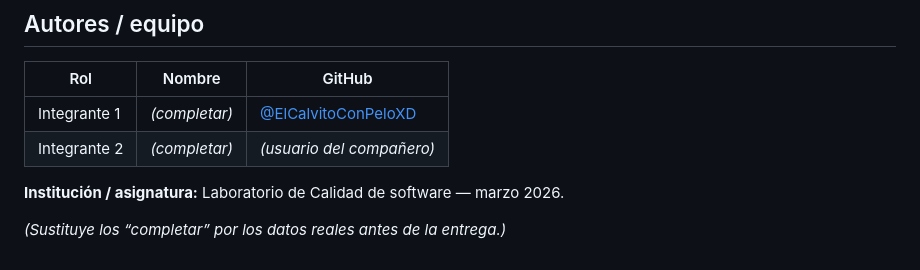
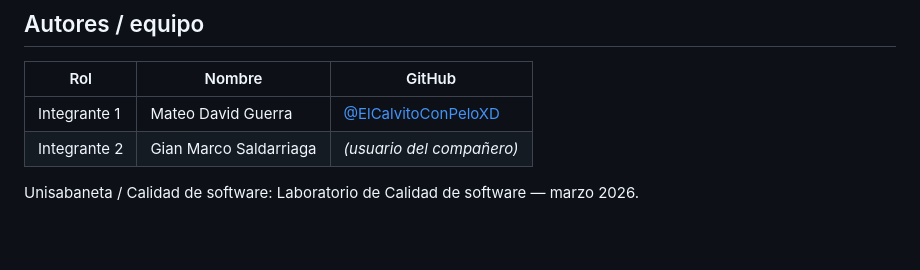
Before and after one commit to ElCalvitoConPeloXD/LAB_Marzo8, a Markdown page: README.md, the part around the change. Drawn GitHub-style; blank space fills up the shorter version.

Commit message:
Update team member information in README
Updated team member names and institution details in README.

```diff
--- a/README.md
+++ b/README.md
@@ -119,9 +119,7 @@ LAB_Marzo8/
 
 | Rol | Nombre | GitHub |
 |-----|--------|--------|
-| Integrante 1 | *(completar)* | [@ElCalvitoConPeloXD](https://github.com/ElCalvitoConPeloXD) |
-| Integrante 2 | *(completar)* | *(usuario del compañero)* |
+| Integrante 1 | Mateo David Guerra | [@ElCalvitoConPeloXD](https://github.com/ElCalvitoConPeloXD) |
+| Integrante 2 | Gian Marco Saldarriaga | *(usuario del compañero)* |
 
-**Institución / asignatura:** Laboratorio de Calidad de software — marzo 2026.
-
-*(Sustituye los “completar” por los datos reales antes de la entrega.)*
+Unisabaneta / Calidad de software: Laboratorio de Calidad de software — marzo 2026.
```
